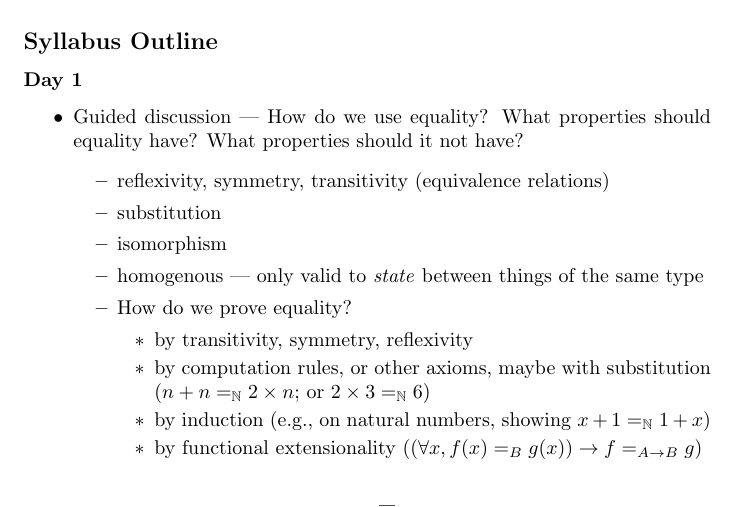
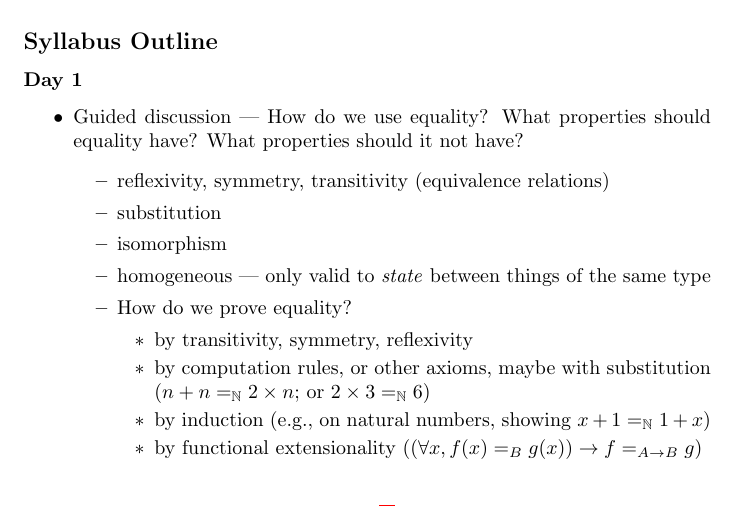
Before and after one commit to JasonGross/HoTT-mathcamp-2015-class, a LaTeX document (HoTT-syllabus-Jason.tex): part of page 1 of 5, cut so that both start at the same text. Compiled offline with pdfLaTeX.

Commit message:
Updated from video chat with Steve

```diff
--- a/HoTT-syllabus-Jason.tex
+++ b/HoTT-syllabus-Jason.tex
@@ -48,7 +48,7 @@
       \item substitution
         %- Except +0 = -0, but +inf != -inf in floating point
       \item isomorphism
-      \item homogenous --- only valid to \emph{state} between things of the same type
+      \item homogeneous --- only valid to \emph{state} between things of the same type
       \item How do we prove equality?
       \begin{itemize}
         \item by transitivity% (each equal to something we already know)
```
Also changed, not shown: 3 other files.
